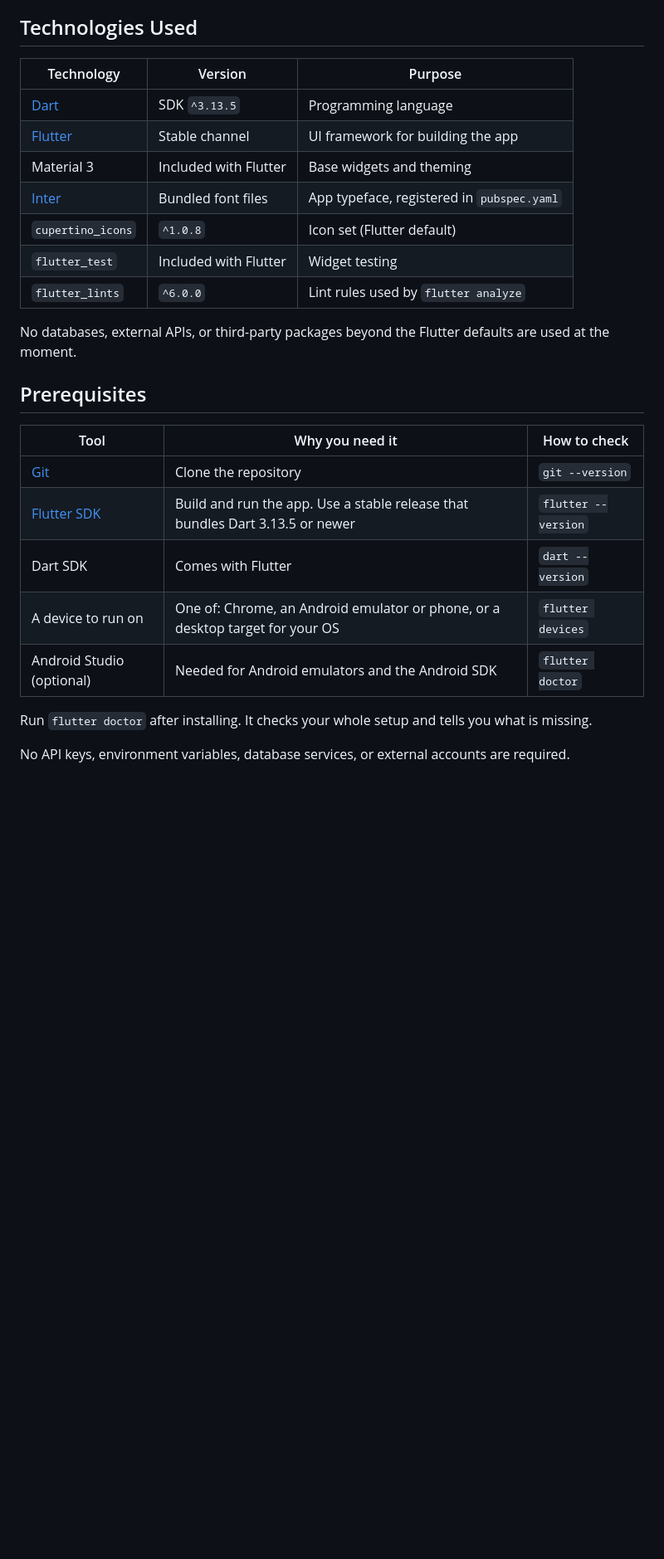
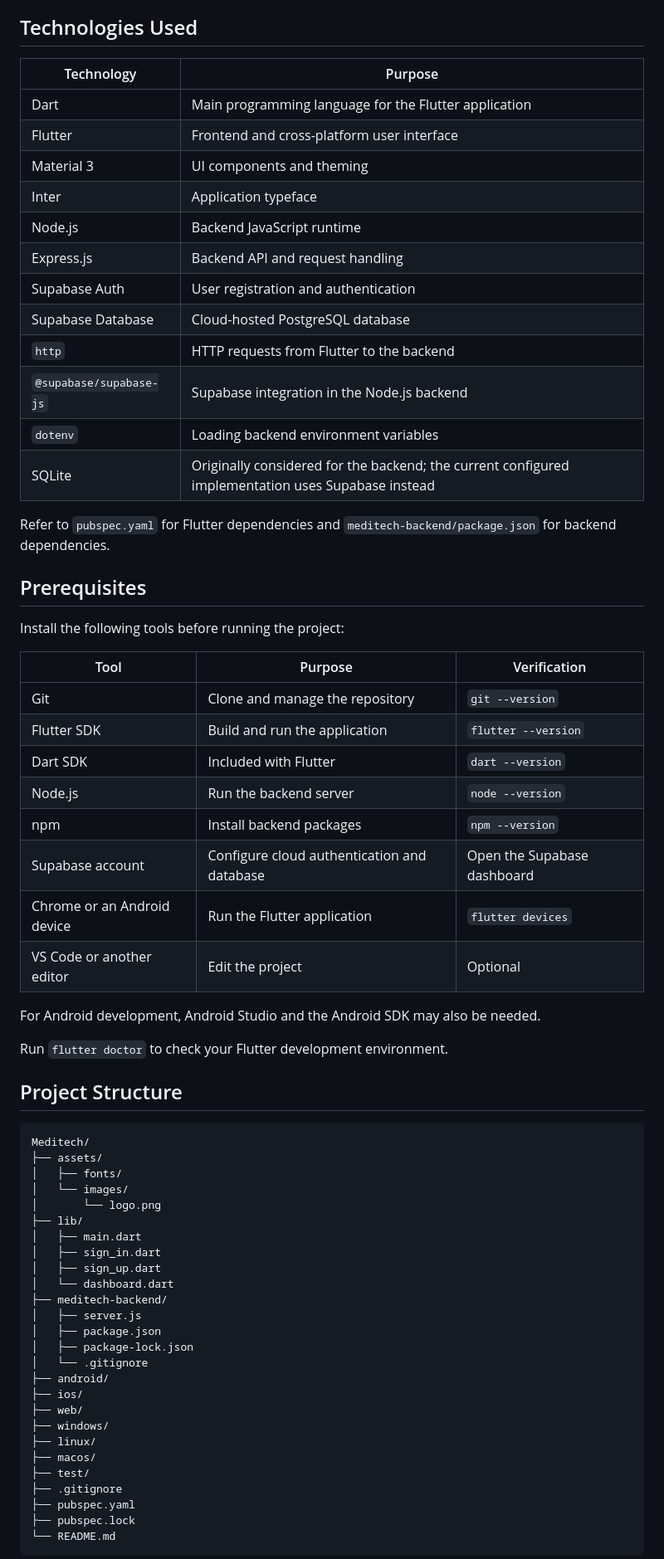
Before and after one commit to johnemmanuelpieza-ops/Meditech, a Markdown page: README.md, the part around one of its changes. Shown at 83% size. Drawn GitHub-style; blank space fills up the shorter version.

````diff
--- a/README.md
+++ b/README.md
@@ -18,28 +45,70 @@ Finding a specific medicine often means visiting several drugstores before one h
 
 ## Technologies Used
 
-| Technology | Version | Purpose |
-| ---------- | ------- | ------- |
-| [Dart](https://dart.dev) | SDK `^3.13.5` | Programming language |
-| [Flutter](https://flutter.dev) | Stable channel | UI framework for building the app |
-| Material 3 | Included with Flutter | Base widgets and theming |
-| [Inter](https://fonts.google.com/specimen/Inter) | Bundled font files | App typeface, registered in `pubspec.yaml` |
-| `cupertino_icons` | `^1.0.8` | Icon set (Flutter default) |
-| `flutter_test` | Included with Flutter | Widget testing |
-| `flutter_lints` | `^6.0.0` | Lint rules used by `flutter analyze` |
+| Technology | Purpose |
+|---|---|
+| Dart | Main programming language for the Flutter application |
+| Flutter | Frontend and cross-platform user interface |
+| Material 3 | UI components and theming |
+| Inter | Application typeface |
+| Node.js | Backend JavaScript runtime |
+| Express.js | Backend API and request handling |
+| Supabase Auth | User registration and authentication |
+| Supabase Database | Cloud-hosted PostgreSQL database |
+| `http` | HTTP requests from Flutter to the backend |
+| `@supabase/supabase-js` | Supabase integration in the Node.js backend |
+| `dotenv` | Loading backend environment variables |
+| SQLite | Originally considered for the backend; the current configured implementation uses Supabase instead |
 
-No databases, external APIs, or third-party packages beyond the Flutter defaults are used at the moment.
+Refer to `pubspec.yaml` for Flutter dependencies and `meditech-backend/package.json` for backend dependencies.
 
 ## Prerequisites
 
-| Tool | Why you need it | How to check |
-| ---- | --------------- | ------------ |
-| [Git](https://git-scm.com/downloads) | Clone the repository | `git --version` |
-| [Flutter SDK](https://docs.flutter.dev/get-started/install) | Build and run the app. Use a stable release that bundles Dart 3.13.5 or newer | `flutter --version` |
-| Dart SDK | Comes with Flutter | `dart --version` |
-| A device to run on | One of: Chrome, an Android emulator or phone, or a desktop target for your OS | `flutter devices` |
-| Android Studio (optional) | Needed for Android emulators and the Android SDK | `flutter doctor` |
+Install the following tools before running the project:
 
-Run `flutter doctor` after installing. It checks your whole setup and tells you what is missing.
+| Tool | Purpose | Verification |
+|---|---|---|
+| Git | Clone and manage the repository | `git --version` |
+| Flutter SDK | Build and run the application | `flutter --version` |
+| Dart SDK | Included with Flutter | `dart --version` |
+| Node.js | Run the backend server | `node --version` |
+| npm | Install backend packages | `npm --version` |
+| Supabase account | Configure cloud authentication and database | Open the Supabase dashboard |
+| Chrome or an Android device | Run the Flutter application | `flutter devices` |
+| VS Code or another editor | Edit the project | Optional |
 
-No API keys, environment variables, database services, or external accounts are required.
+For Android development, Android Studio and the Android SDK may also be needed.
+
+Run `flutter doctor` to check your Flutter development environment.
+
+## Project Structure
+
+```text
+Meditech/
+├── assets/
+│   ├── fonts/
+│   └── images/
+│       └── logo.png
+├── lib/
+│   ├── main.dart
+│   ├── sign_in.dart
+│   ├── sign_up.dart
+│   └── dashboard.dart
+├── meditech-backend/
+│   ├── server.js
+│   ├── package.json
+│   ├── package-lock.json
+│   └── .gitignore
+├── android/
+├── ios/
+├── web/
+├── windows/
+├── linux/
+├── macos/
+├── test/
+├── .gitignore
+├── pubspec.yaml
+├── pubspec.lock
+└── README.md
+```
+
````
Also changed, not shown: other parts of README.md (+351 -197 lines).
